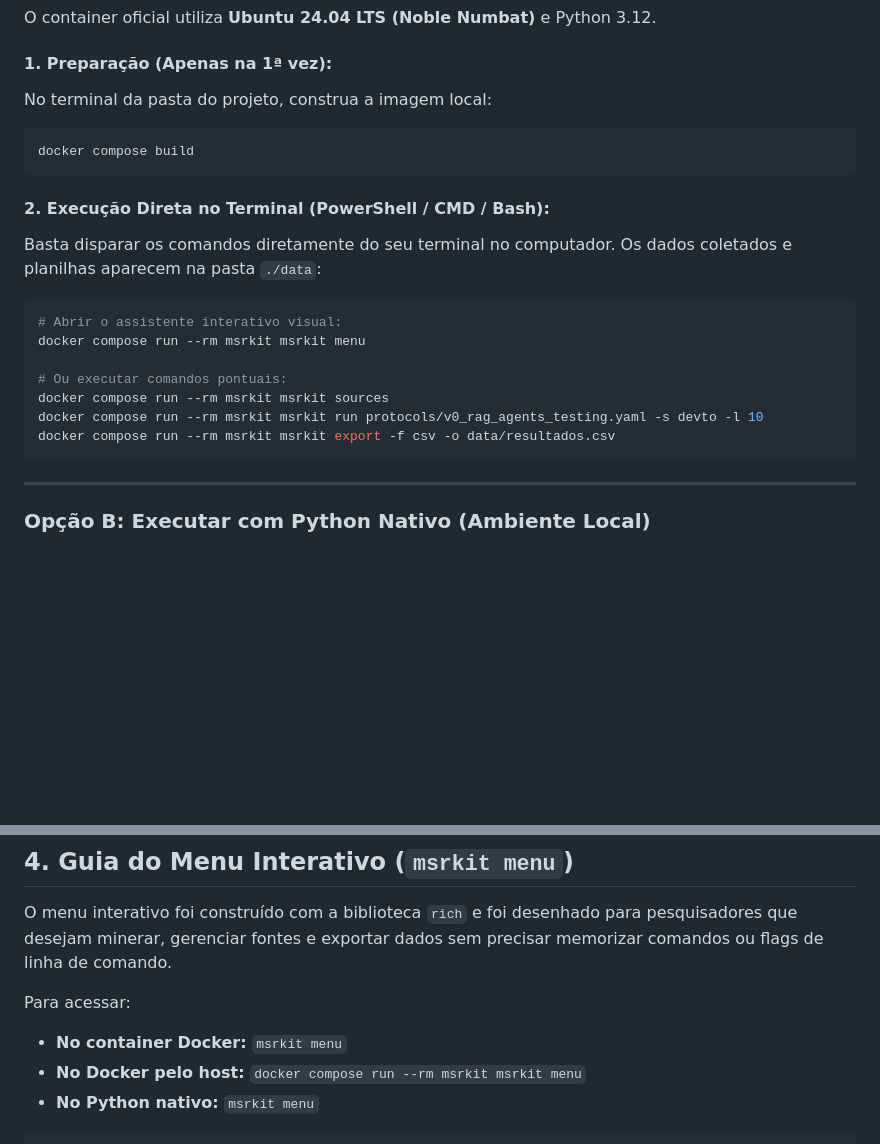
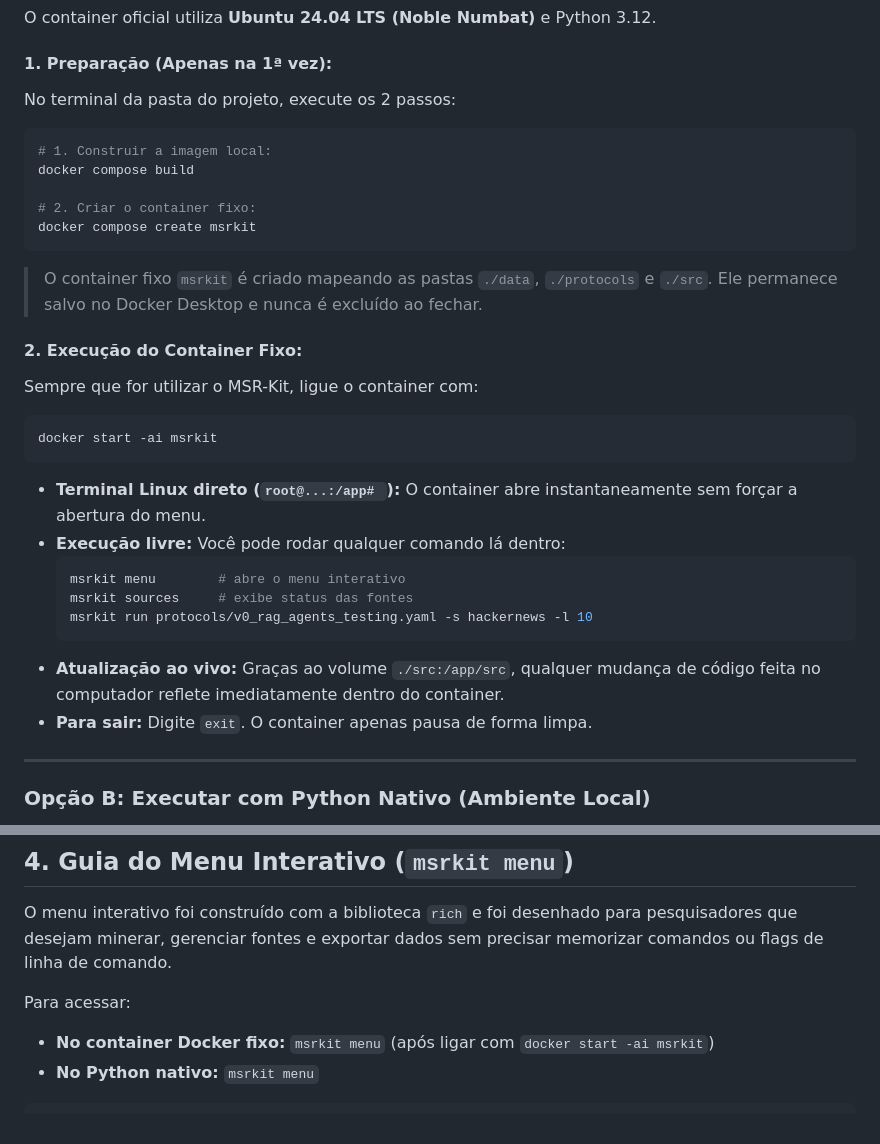
Before and after one commit to MatheusLimaZz/Miner-Tests-Agents-Rag, a Markdown page: docs/manual.md, 2 parts joined by grey strips. Rendered like a GitHub page; blank space fills up the shorter version.

````diff
--- a/docs/manual.md
+++ b/docs/manual.md
@@ -117,22 +117,30 @@ Você pode executar o MSR-Kit de duas maneiras: utilizando Docker (totalmente is
 O container oficial utiliza **Ubuntu 24.04 LTS (Noble Numbat)** e Python 3.12.
 
 #### 1. Preparação (Apenas na 1ª vez):
-No terminal da pasta do projeto, construa a imagem local:
+No terminal da pasta do projeto, execute os 2 passos:
 ```bash
+# 1. Construir a imagem local:
 docker compose build
+
+# 2. Criar o container fixo:
+docker compose create msrkit
 ```
+> O container fixo `msrkit` é criado mapeando as pastas `./data`, `./protocols` e `./src`. Ele permanece salvo no Docker Desktop e nunca é excluído ao fechar.
 
-#### 2. Execução Direta no Terminal (PowerShell / CMD / Bash):
-Basta disparar os comandos diretamente do seu terminal no computador. Os dados coletados e planilhas aparecem na pasta `./data`:
+#### 2. Execução do Container Fixo:
+Sempre que for utilizar o MSR-Kit, ligue o container com:
 ```bash
-# Abrir o assistente interativo visual:
-docker compose run --rm msrkit msrkit menu
-
-# Ou executar comandos pontuais:
-docker compose run --rm msrkit msrkit sources
-docker compose run --rm msrkit msrkit run protocols/v0_rag_agents_testing.yaml -s devto -l 10
-docker compose run --rm msrkit msrkit export -f csv -o data/resultados.csv
+docker start -ai msrkit
 ```
+- **Terminal Linux direto (`root@...:/app# `):** O container abre instantaneamente sem forçar a abertura do menu.
+- **Execução livre:** Você pode rodar qualquer comando lá dentro:
+  ```bash
+  msrkit menu        # abre o menu interativo
+  msrkit sources     # exibe status das fontes
+  msrkit run protocols/v0_rag_agents_testing.yaml -s hackernews -l 10
+  ```
+- **Atualização ao vivo:** Graças ao volume `./src:/app/src`, qualquer mudança de código feita no computador reflete imediatamente dentro do container.
+- **Para sair:** Digite `exit`. O container apenas pausa de forma limpa.
 
 ---
 
@@ -161,8 +169,7 @@ Após a instalação, o comando binário `msrkit` estará disponível no seu ter
 O menu interativo foi construído com a biblioteca `rich` e foi desenhado para pesquisadores que desejam minerar, gerenciar fontes e exportar dados sem precisar memorizar comandos ou flags de linha de comando.
 
 Para acessar:
-- **No container Docker:** `msrkit menu`
-- **No Docker pelo host:** `docker compose run --rm msrkit msrkit menu`
+- **No container Docker fixo:** `msrkit menu` (após ligar com `docker start -ai msrkit`)
 - **No Python nativo:** `msrkit menu`
 
 ```text
````
Also changed, not shown: README.md (+26 -18 lines).
